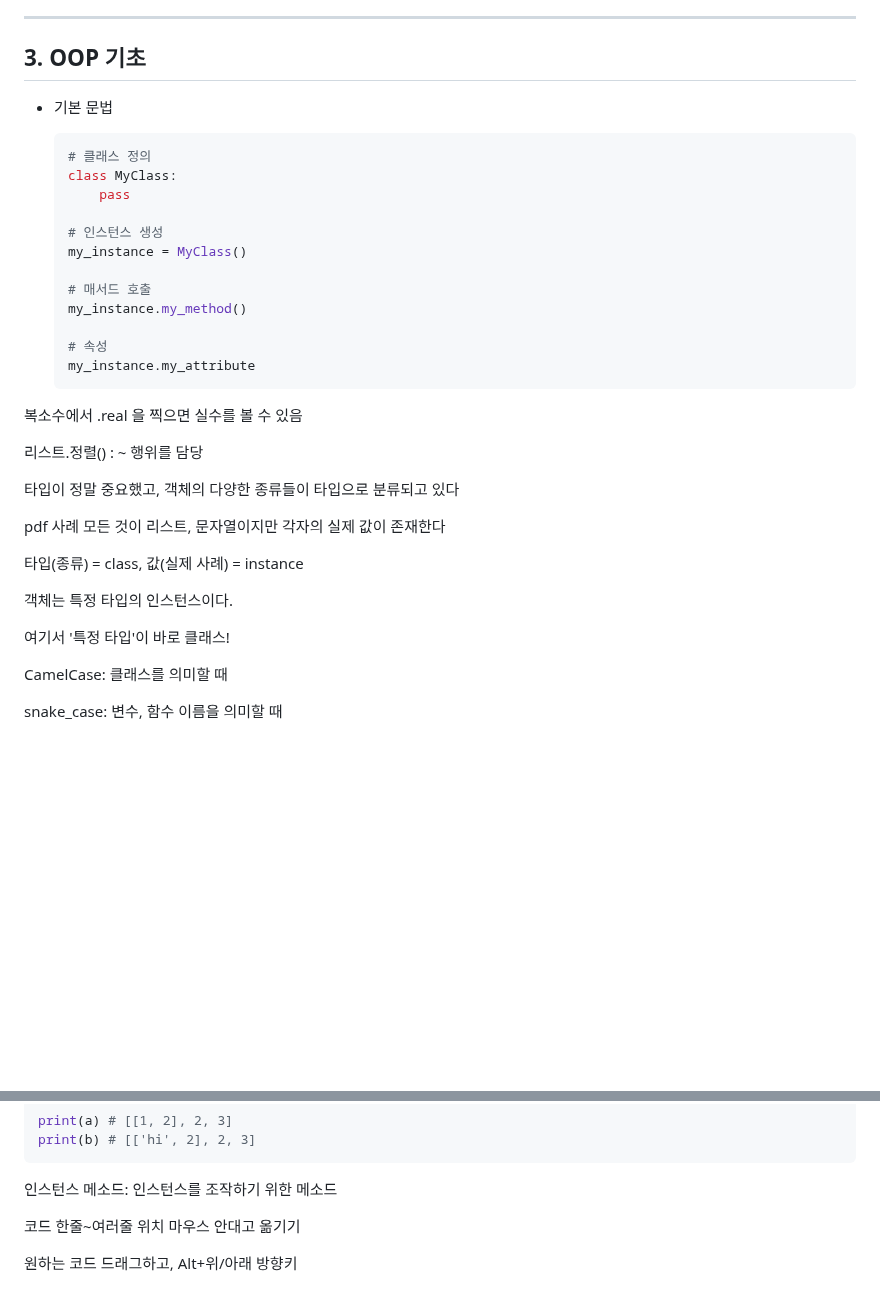
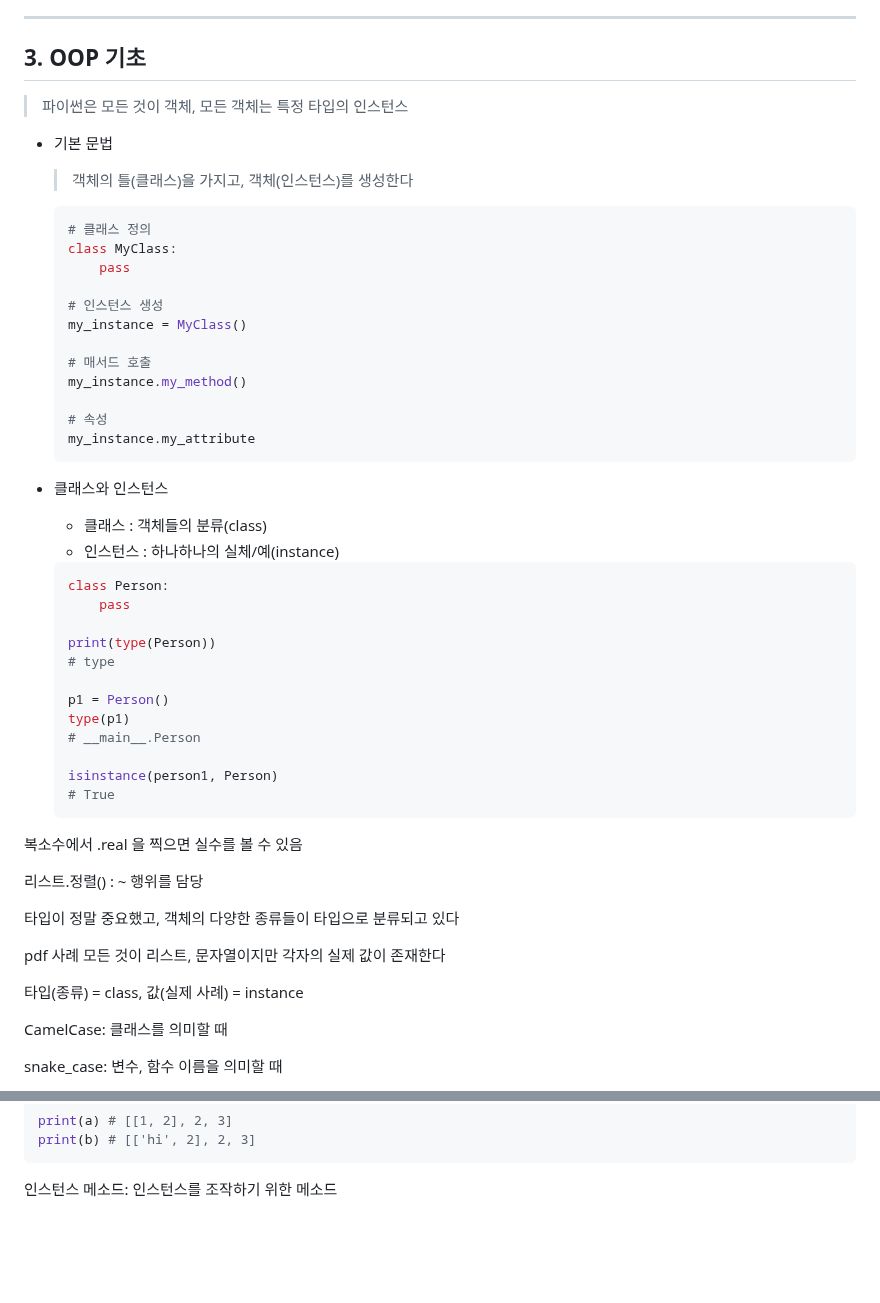
Before and after one commit to code-sum/TIL, a Markdown page: notes/py_OOP1.md, 2 parts joined by grey strips. GitHub-like rendering; blank space fills up the shorter version.

Commit message:
[Python] 객체 지향 프로그래밍(OOP)

````diff
--- a/notes/py_OOP1.md
+++ b/notes/py_OOP1.md
@@ -145,7 +145,13 @@
 
 ## 3. OOP 기초
 
+> 파이썬은 모든 것이 객체, 모든 객체는 특정 타입의 인스턴스
+
+
+
 - 기본 문법
+
+  > 객체의 틀(클래스)을 가지고, 객체(인스턴스)를 생성한다
 
   ```python
   # 클래스 정의
@@ -164,6 +170,30 @@
 
 
 
+- 클래스와 인스턴스
+
+  - 클래스 : 객체들의 분류(class)
+  - 인스턴스 : 하나하나의 실체/예(instance)
+
+  ```python
+  class Person:
+      pass
+
+  print(type(Person))
+  # type
+
+  p1 = Person()
+  type(p1)
+  # __main__.Person
+
+  isinstance(person1, Person)
+  # True
+  ```
+
+
+
+
+
 복소수에서 .real 을 찍으면 실수를 볼 수 있음
 
 리스트.정렬() : ~ 행위를 담당
@@ -175,12 +205,6 @@
 pdf 사례 모든 것이 리스트, 문자열이지만 각자의 실제 값이 존재한다
 
 타입(종류) = class, 값(실제 사례) = instance
-
-
-
-객체는 특정 타입의 인스턴스이다.
-
-여기서 '특정 타입'이 바로 클래스!
 
 
 
@@ -272,9 +296,3 @@ print(b) # [['hi', 2], 2, 3]
 
 
 인스턴스 메소드: 인스턴스를 조작하기 위한 메소드
-
-
-
-코드 한줄~여러줄 위치 마우스 안대고 옮기기
-
-원하는 코드 드래그하고, Alt+위/아래 방향키
````
Also changed, not shown: 1 other file.
